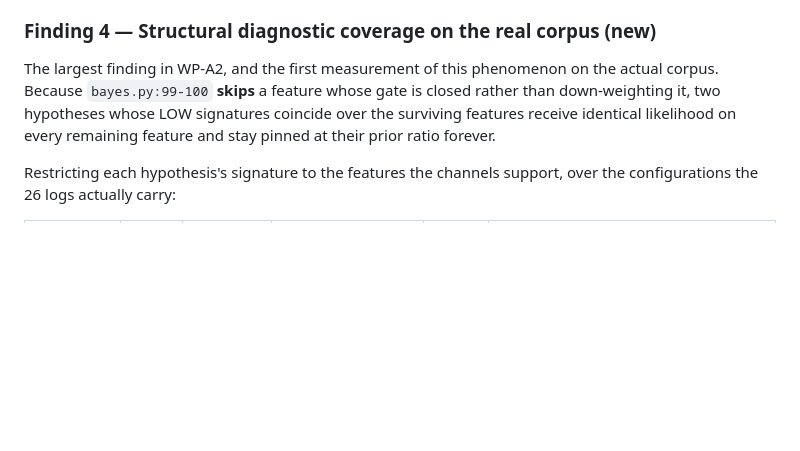
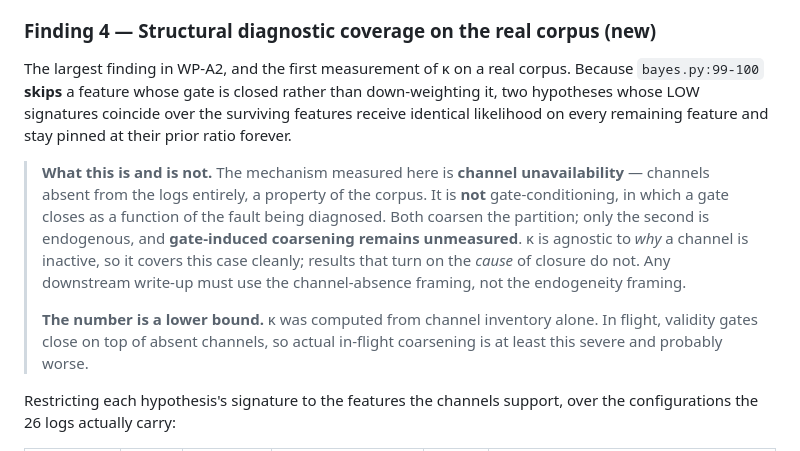
Before and after one commit to SWORT-Aerospace/csia-trust-layer, a Markdown page: docs/audit/WP_A2_REPORT.md, the part around the change. Drawn GitHub-style; blank space fills up the shorter version.

```diff
--- a/docs/audit/WP_A2_REPORT.md
+++ b/docs/audit/WP_A2_REPORT.md
@@ -142,11 +142,24 @@ severity is small and is reported as small.
 
 ### Finding 4 — Structural diagnostic coverage on the real corpus (new)
 
-The largest finding in WP-A2, and the first measurement of this phenomenon on
-the actual corpus. Because `bayes.py:99-100` **skips** a feature whose gate is
-closed rather than down-weighting it, two hypotheses whose LOW signatures
-coincide over the surviving features receive identical likelihood on every
-remaining feature and stay pinned at their prior ratio forever.
+The largest finding in WP-A2, and the first measurement of κ on a real corpus.
+Because `bayes.py:99-100` **skips** a feature whose gate is closed rather than
+down-weighting it, two hypotheses whose LOW signatures coincide over the
+surviving features receive identical likelihood on every remaining feature and
+stay pinned at their prior ratio forever.
+
+> **What this is and is not.** The mechanism measured here is **channel
+> unavailability** — channels absent from the logs entirely, a property of the
+> corpus. It is **not** gate-conditioning, in which a gate closes as a
+> function of the fault being diagnosed. Both coarsen the partition; only the
+> second is endogenous, and **gate-induced coarsening remains unmeasured**.
+> κ is agnostic to *why* a channel is inactive, so it covers this case
+> cleanly; results that turn on the *cause* of closure do not. Any downstream
+> write-up must use the channel-absence framing, not the endogeneity framing.
+>
+> **The number is a lower bound.** κ was computed from channel inventory
+> alone. In flight, validity gates close on top of absent channels, so actual
+> in-flight coarsening is at least this severe and probably worse.
 
 Restricting each hypothesis's signature to the features the channels support,
 over the configurations the 26 logs actually carry:
```
Also changed, not shown: docs/audit/WP_A2_CORRECTION_PACKAGE.md (+34 -9 lines).
